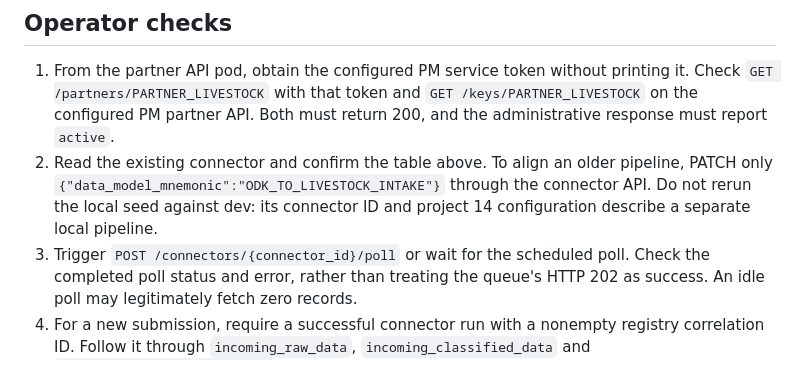
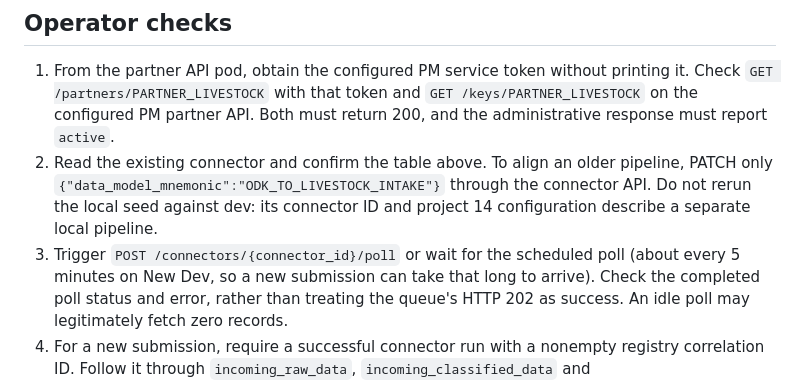
Before and after one commit to Centre-for-Open-Societal-Systems/livestock-registry, a Markdown page: docs/odk-new-dev.md, the part around the change. Rendered like a GitHub page.

```diff
--- a/docs/odk-new-dev.md
+++ b/docs/odk-new-dev.md
@@ -68,7 +68,8 @@ establish the original cause of those historical failures.
    pipeline, PATCH only `{"data_model_mnemonic":"ODK_TO_LIVESTOCK_INTAKE"}` through
    the connector API. Do not rerun the local seed against dev: its connector ID
    and project 14 configuration describe a separate local pipeline.
-3. Trigger `POST /connectors/{connector_id}/poll` or wait for the scheduled poll.
+3. Trigger `POST /connectors/{connector_id}/poll` or wait for the scheduled poll
+   (about every 5 minutes on New Dev, so a new submission can take that long to arrive).
    Check the completed poll status and error, rather than treating the queue's
    HTTP 202 as success. An idle poll may legitimately fetch zero records.
 4. For a new submission, require a successful connector run with a nonempty
```
Also changed, not shown: odk/README.md (+1 -1 lines).
